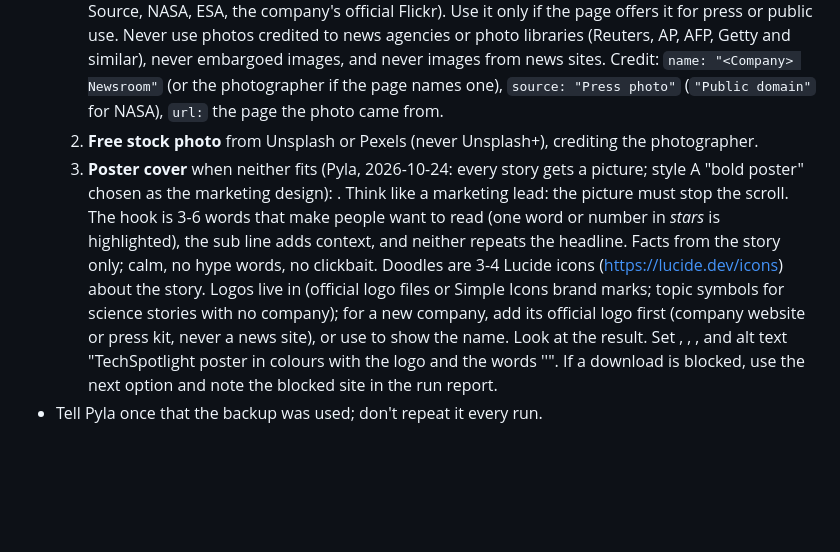
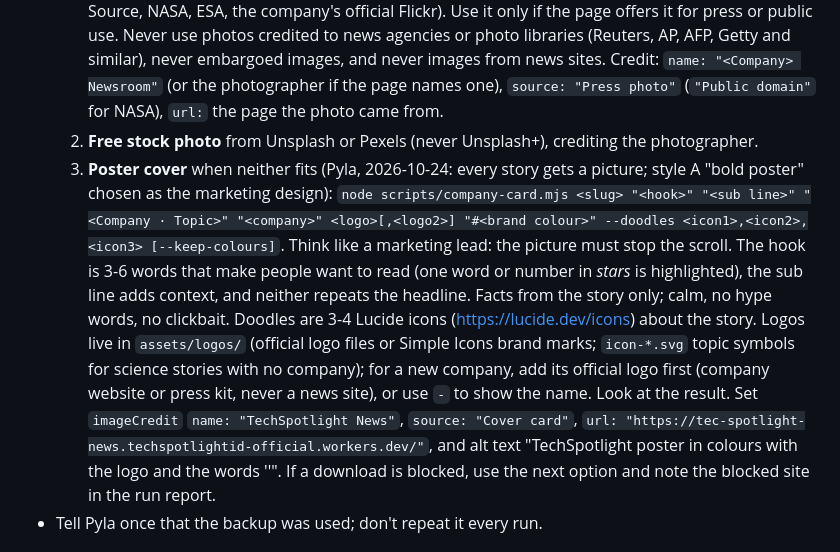
Before and after one commit to venkatadurgaprasadpyla-sketch/Tec-Spotlight-News, a Markdown page: .claude/commands/auto-news.md, the part around the change. GitHub-like rendering; blank space fills up the shorter version.

Commit message:
Fix routine poster-cover step text
Co-Authored-By: Claude Opus 5.5 (1M context) <noreply@anthropic.com>
Claude-Session: https://claude.ai/code/session_01NsXGU5aghkSMkgTdhcr5Zx

```diff
--- a/.claude/commands/auto-news.md
+++ b/.claude/commands/auto-news.md
@@ -23,7 +23,7 @@ Test one cheap Firecrawl search first. If it says the credits ran out, **don't s
 - **Covers (Pyla's rule, 2026-10-23):** image sites can now be downloaded directly with curl. Pick the cover in this order:
   1. **Official press photo** from the company's or agency's own newsroom or media page, for a story about that company or agency (for example Apple Newsroom, Samsung Newsroom, Microsoft Source, NASA, ESA, the company's official Flickr). Use it only if the page offers it for press or public use. Never use photos credited to news agencies or photo libraries (Reuters, AP, AFP, Getty and similar), never embargoed images, and never images from news sites. Credit: `name: "<Company> Newsroom"` (or the photographer if the page names one), `source: "Press photo"` (`"Public domain"` for NASA), `url:` the page the photo came from.
   2. **Free stock photo** from Unsplash or Pexels (never Unsplash+), crediting the photographer.
-  3. **Poster cover** when neither fits (Pyla, 2026-10-24: every story gets a picture; style A "bold poster" chosen as the marketing design): . Think like a marketing lead: the picture must stop the scroll. The hook is 3-6 words that make people want to read (one word or number in *stars* is highlighted), the sub line adds context, and neither repeats the headline. Facts from the story only; calm, no hype words, no clickbait. Doodles are 3-4 Lucide icons (https://lucide.dev/icons) about the story. Logos live in  (official logo files or Simple Icons brand marks;  topic symbols for science stories with no company); for a new company, add its official logo first (company website or press kit, never a news site), or use  to show the name. Look at the result. Set  , , , and alt text "TechSpotlight poster in <company> colours with the <company> logo and the words '<hook>'".
+  3. **Poster cover** when neither fits (Pyla, 2026-10-24: every story gets a picture; style A "bold poster" chosen as the marketing design): `node scripts/company-card.mjs <slug> "<hook>" "<sub line>" "<Company · Topic>" "<company>" <logo>[,<logo2>] "#<brand colour>" --doodles <icon1>,<icon2>,<icon3> [--keep-colours]`. Think like a marketing lead: the picture must stop the scroll. The hook is 3-6 words that make people want to read (one word or number in *stars* is highlighted), the sub line adds context, and neither repeats the headline. Facts from the story only; calm, no hype words, no clickbait. Doodles are 3-4 Lucide icons (https://lucide.dev/icons) about the story. Logos live in `assets/logos/` (official logo files or Simple Icons brand marks; `icon-*.svg` topic symbols for science stories with no company); for a new company, add its official logo first (company website or press kit, never a news site), or use `-` to show the name. Look at the result. Set `imageCredit` `name: "TechSpotlight News"`, `source: "Cover card"`, `url: "https://tec-spotlight-news.techspotlightid-official.workers.dev/"`, and alt text "TechSpotlight poster in <company> colours with the <company> logo and the words '<hook>'".
   If a download is blocked, use the next option and note the blocked site in the run report.
 - Tell Pyla once that the backup was used; don't repeat it every run.
 
```
